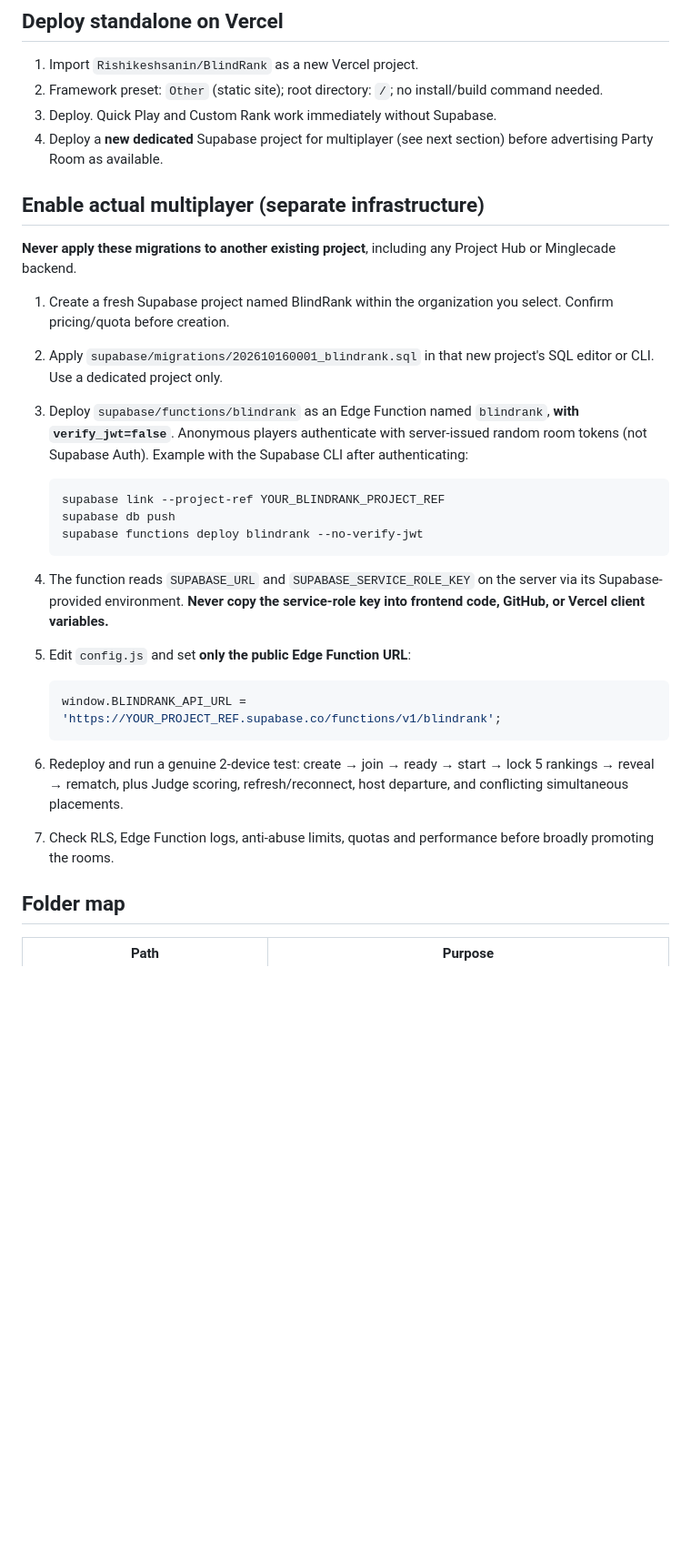
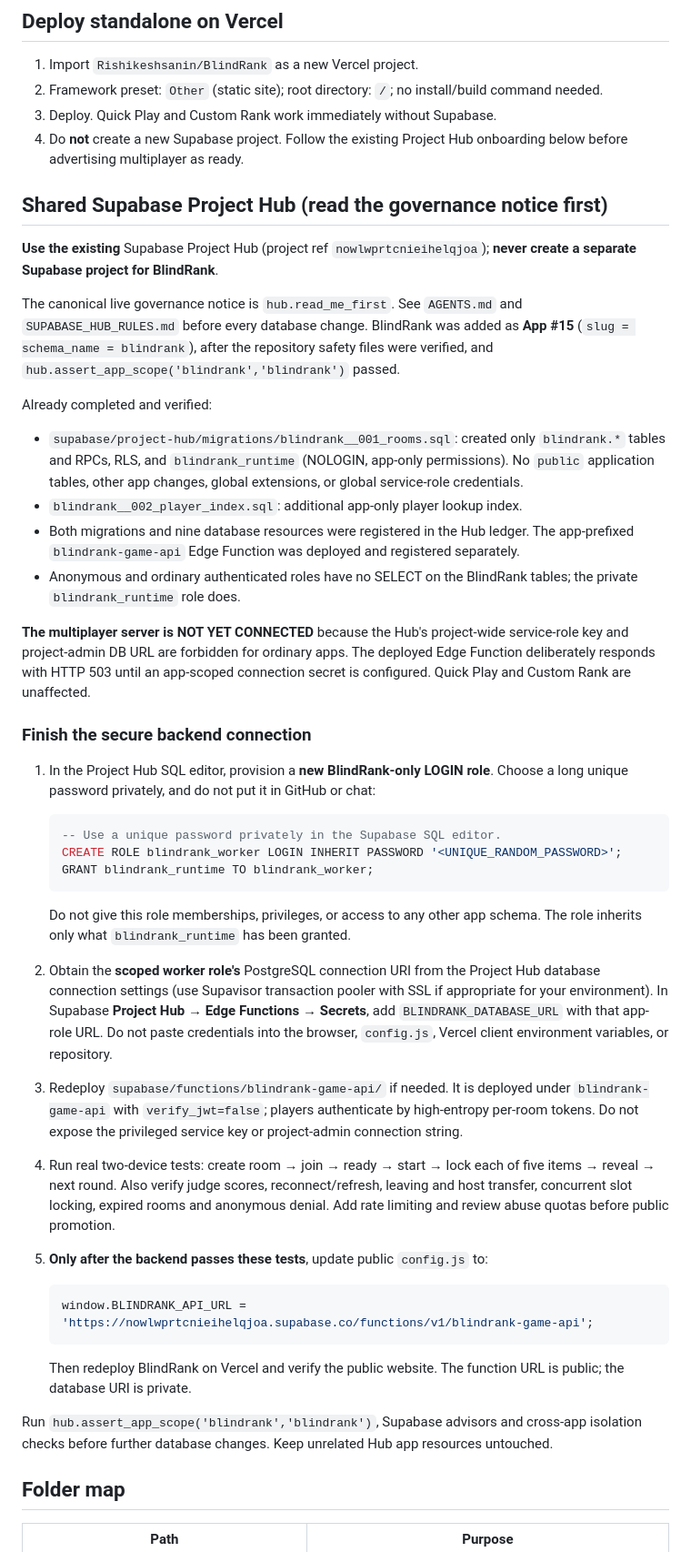
Before and after one commit to Rishikeshsanin/BlindRank, a Markdown page: README.md, the part around one of its changes. Shown at 91% size. Rendered like a GitHub page; blank space fills up the shorter version.

Commit message:
Document shared Supabase Project Hub onboarding and scoped credential handoff

````diff
--- a/README.md
+++ b/README.md
@@ -45,31 +45,47 @@ Any HTTP static server also works. Do not open `index.html` with `file://` becau
 1. Import `Rishikeshsanin/BlindRank` as a new Vercel project.
 2. Framework preset: `Other` (static site); root directory: `/`; no install/build command needed.
 3. Deploy. Quick Play and Custom Rank work immediately without Supabase.
-4. Deploy a **new dedicated** Supabase project for multiplayer (see next section) before advertising Party Room as available.
+4. Do **not** create a new Supabase project. Follow the existing Project Hub onboarding below before advertising multiplayer as ready.
 
-## Enable actual multiplayer (separate infrastructure)
+## Shared Supabase Project Hub (read the governance notice first)
 
-**Never apply these migrations to another existing project**, including any Project Hub or Minglecade backend.
+**Use the existing** Supabase Project Hub (project ref `nowlwprtcnieihelqjoa`); **never create a separate Supabase project for BlindRank**.
 
-1. Create a fresh Supabase project named BlindRank within the organization you select. Confirm pricing/quota before creation.
-2. Apply `supabase/migrations/202610160001_blindrank.sql` in that new project's SQL editor or CLI. Use a dedicated project only.
-3. Deploy `supabase/functions/blindrank` as an Edge Function named `blindrank`, **with `verify_jwt=false`**. Anonymous players authenticate with server-issued random room tokens (not Supabase Auth). Example with the Supabase CLI after authenticating:
+The canonical live governance notice is `hub.read_me_first`. See `AGENTS.md` and `SUPABASE_HUB_RULES.md` before every database change. BlindRank was added as **App #15** (`slug = schema_name = blindrank`), after the repository safety files were verified, and `hub.assert_app_scope('blindrank','blindrank')` passed.
 
-   ```bash
-   supabase link --project-ref YOUR_BLINDRANK_PROJECT_REF
-   supabase db push
-   supabase functions deploy blindrank --no-verify-jwt
+Already completed and verified:
+
+- `supabase/project-hub/migrations/blindrank__001_rooms.sql`: created only `blindrank.*` tables and RPCs, RLS, and `blindrank_runtime` (NOLOGIN, app-only permissions). No `public` application tables, other app changes, global extensions, or global service-role credentials.
+- `blindrank__002_player_index.sql`: additional app-only player lookup index.
+- Both migrations and nine database resources were registered in the Hub ledger. The app-prefixed `blindrank-game-api` Edge Function was deployed and registered separately.
+- Anonymous and ordinary authenticated roles have no SELECT on the BlindRank tables; the private `blindrank_runtime` role does.
+
+**The multiplayer server is NOT YET CONNECTED** because the Hub's project-wide service-role key and project-admin DB URL are forbidden for ordinary apps. The deployed Edge Function deliberately responds with HTTP 503 until an app-scoped connection secret is configured. Quick Play and Custom Rank are unaffected.
+
+### Finish the secure backend connection
+
+1. In the Project Hub SQL editor, provision a **new BlindRank-only LOGIN role**. Choose a long unique password privately, and do not put it in GitHub or chat:
+
+   ```sql
+   -- Use a unique password privately in the Supabase SQL editor.
+   CREATE ROLE blindrank_worker LOGIN INHERIT PASSWORD '<UNIQUE_RANDOM_PASSWORD>';
+   GRANT blindrank_runtime TO blindrank_worker;
    ```
 
-4. The function reads `SUPABASE_URL` and `SUPABASE_SERVICE_ROLE_KEY` on the server via its Supabase-provided environment. **Never copy the service-role key into frontend code, GitHub, or Vercel client variables.**
-5. Edit `config.js` and set **only the public Edge Function URL**:
+   Do not give this role memberships, privileges, or access to any other app schema. The role inherits only what `blindrank_runtime` has been granted.
+
+2. Obtain the **scoped worker role's** PostgreSQL connection URI from the Project Hub database connection settings (use Supavisor transaction pooler with SSL if appropriate for your environment). In Supabase **Project Hub → Edge Functions → Secrets**, add `BLINDRANK_DATABASE_URL` with that app-role URL. Do not paste credentials into the browser, `config.js`, Vercel client environment variables, or repository.
+3. Redeploy `supabase/functions/blindrank-game-api/` if needed. It is deployed under `blindrank-game-api` with `verify_jwt=false`; players authenticate by high-entropy per-room tokens. Do not expose the privileged service key or project-admin connection string.
+4. Run real two-device tests: create room → join → ready → start → lock each of five items → reveal → next round. Also verify judge scores, reconnect/refresh, leaving and host transfer, concurrent slot locking, expired rooms and anonymous denial. Add rate limiting and review abuse quotas before public promotion.
+5. **Only after the backend passes these tests**, update public `config.js` to:
 
    ```js
-   window.BLINDRANK_API_URL = 'https://YOUR_PROJECT_REF.supabase.co/functions/v1/blindrank';
+   window.BLINDRANK_API_URL = 'https://nowlwprtcnieihelqjoa.supabase.co/functions/v1/blindrank-game-api';
    ```
 
-6. Redeploy and run a genuine 2-device test: create → join → ready → start → lock 5 rankings → reveal → rematch, plus Judge scoring, refresh/reconnect, host departure, and conflicting simultaneous placements.
-7. Check RLS, Edge Function logs, anti-abuse limits, quotas and performance before broadly promoting the rooms.
+   Then redeploy BlindRank on Vercel and verify the public website. The function URL is public; the database URI is private.
+
+Run `hub.assert_app_scope('blindrank','blindrank')`, Supabase advisors and cross-app isolation checks before further database changes. Keep unrelated Hub app resources untouched.
 
 ## Folder map
 
````
Also changed, not shown: other parts of README.md (+7 -7 lines).
